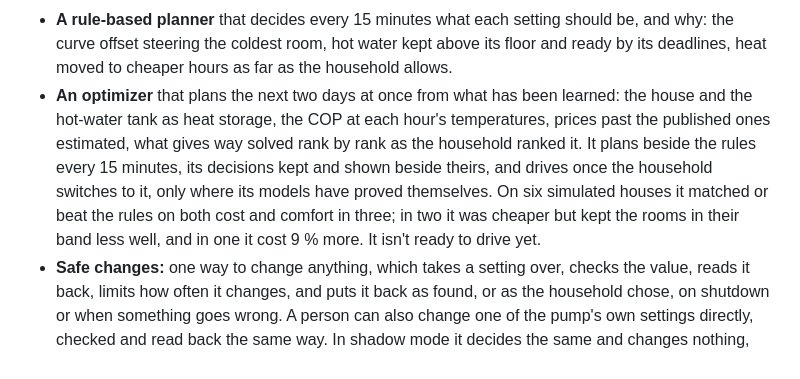
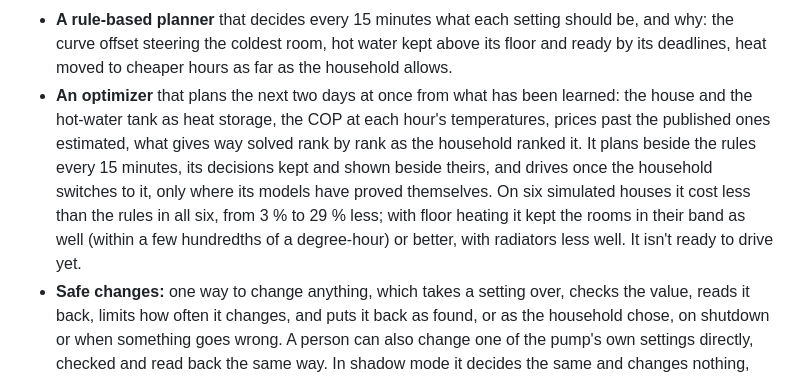
Before and after one commit to fnordpojk/thermaestro, a Markdown page: README.md, the part around the change. Rendered like a GitHub page.

Commit message:
Update the optimizer's record against the rules
Signed-off-by: Mattias Bergsten <fnord@fnord.nu>

```diff
--- a/README.md
+++ b/README.md
@@ -21,7 +21,7 @@ Built today:
 - **A rig** that tries each setting Thermaestro changes on a real pump, through the same code control uses: it changes the setting, watches what the pump does, puts it back, and writes down what happened. Read-only unless asked to write.
 - **Intents:** the household's goals in its own terms (warm rooms on a weekly pattern, hot water by a time, a lowest hot-water temperature, how much to favor cost over comfort) and requests for a while ("warmer, please", a bath by 19:30, away until Sunday, hands off), kept, checked and ranked. Requests for a while are buttons, or said in words in English, Swedish or German, read by Thermaestro's own rules. The first ones are taken from how the pump runs.
 - **A rule-based planner** that decides every 15 minutes what each setting should be, and why: the curve offset steering the coldest room, hot water kept above its floor and ready by its deadlines, heat moved to cheaper hours as far as the household allows.
-- **An optimizer** that plans the next two days at once from what has been learned: the house and the hot-water tank as heat storage, the COP at each hour's temperatures, prices past the published ones estimated, what gives way solved rank by rank as the household ranked it. It plans beside the rules every 15 minutes, its decisions kept and shown beside theirs, and drives once the household switches to it, only where its models have proved themselves. On six simulated houses it matched or beat the rules on both cost and comfort in three; in two it was cheaper but kept the rooms in their band less well, and in one it cost 9 % more. It isn't ready to drive yet.
+- **An optimizer** that plans the next two days at once from what has been learned: the house and the hot-water tank as heat storage, the COP at each hour's temperatures, prices past the published ones estimated, what gives way solved rank by rank as the household ranked it. It plans beside the rules every 15 minutes, its decisions kept and shown beside theirs, and drives once the household switches to it, only where its models have proved themselves. On six simulated houses it cost less than the rules in all six, from 3 % to 29 % less; with floor heating it kept the rooms in their band as well (within a few hundredths of a degree-hour) or better, with radiators less well. It isn't ready to drive yet.
 - **Safe changes:** one way to change anything, which takes a setting over, checks the value, reads it back, limits how often it changes, and puts it back as found, or as the household chose, on shutdown or when something goes wrong. A person can also change one of the pump's own settings directly, checked and read back the same way. In shadow mode it decides the same and changes nothing, and each decision is set beside what the pump showed at that moment, as charts, a table and CSV.
 - **Control in the web UI and over MQTT:** each setting off, in shadow or in control; what the household wants on an Intents page, each intent and level changed in place, and as quick requests on the overview; a Plan page with what was decided and why, the house's power kept under the household's and the grid company's limits; Home Assistant buttons and states.
 - **Coming from NibePi:** its `config.json` read into a draft of the pump's connection, the MQTT broker, sensors, rooms, location, prices and secrets, made once confirmed, with every setting accounted for. Once NibePi is stopped, the pump's own settings NibePi changed are read and set beside their factory defaults and their values before NibePi, to keep or set back one at a time, and every other setting can be compared with its default too. NibePi's learned hot-water profile can be where the tank's week starts.
```
